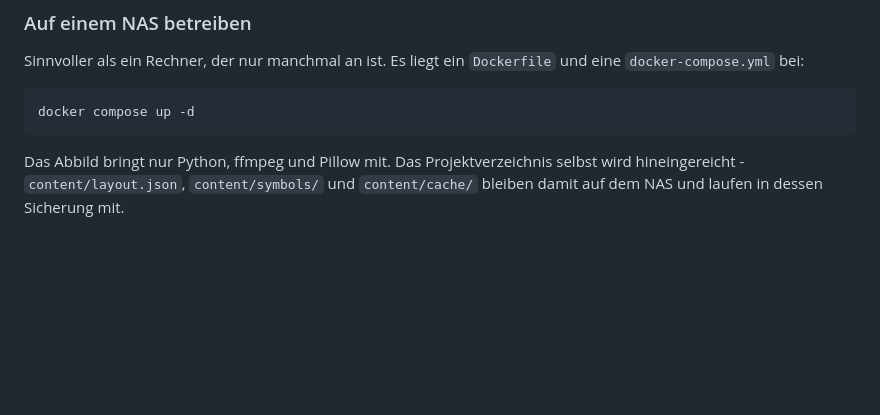
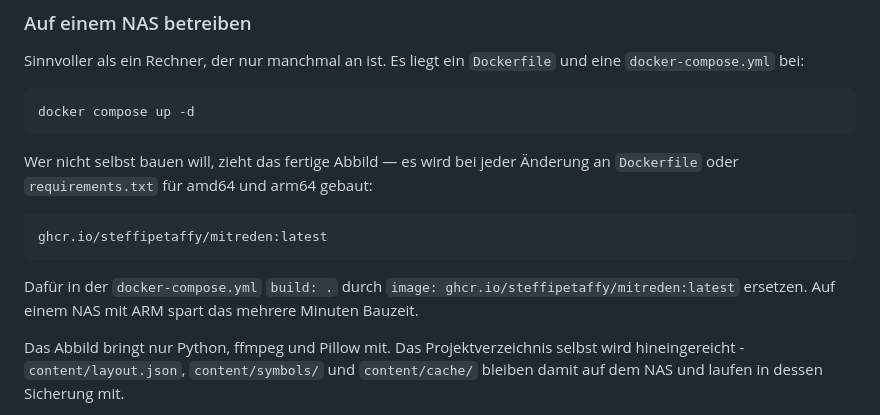
Before and after one commit to Lautstark/vorlaut-diy-talker, a Markdown page: docs/betrieb.md, the part around the change. GitHub-like rendering; blank space fills up the shorter version.

Commit message:
Fertiges Abbild in der Doku erwähnen
Co-Authored-By: Claude Opus 5 <noreply@anthropic.com>

````diff
--- a/docs/betrieb.md
+++ b/docs/betrieb.md
@@ -26,6 +26,17 @@ eine `docker-compose.yml` bei:
 ```bash
 docker compose up -d
 ```
+
+Wer nicht selbst bauen will, zieht das fertige Abbild — es wird bei jeder
+Änderung an `Dockerfile` oder `requirements.txt` für amd64 und arm64 gebaut:
+
+```
+ghcr.io/steffipetaffy/mitreden:latest
+```
+
+Dafür in der `docker-compose.yml` `build: .` durch
+`image: ghcr.io/steffipetaffy/mitreden:latest` ersetzen. Auf einem NAS mit
+ARM spart das mehrere Minuten Bauzeit.
 
 Das Abbild bringt nur Python, ffmpeg und Pillow mit. Das Projektverzeichnis
 selbst wird hineingereicht - `content/layout.json`, `content/symbols/` und `content/cache/` bleiben
````
